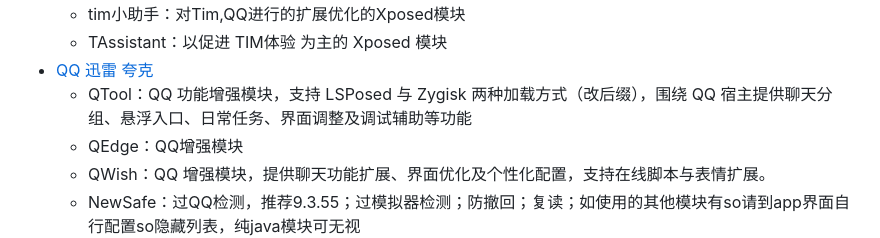
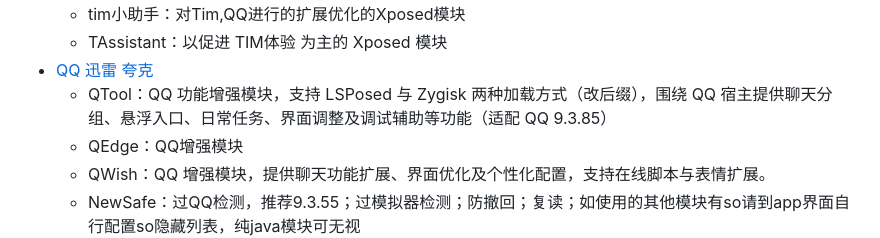
Before and after one commit to Easyllls/AppList, a Markdown page: README.md, the part around the change. Drawn GitHub-style; folded sections open.

```diff
--- a/README.md
+++ b/README.md
@@ -1178,7 +1178,7 @@
   - tim小助手：对Tim,QQ进行的扩展优化的Xposed模块
   - TAssistant：以促进 TIM体验 为主的 Xposed 模块
 - [QQ](https://pan.baidu.com/s/1OljRTNqRUtSAlCT_93sOdA?pwd=6666) [迅雷](https://pan.xunlei.com/s/VOzt9coL7-Du2AB1bIP4CdEhA1?pwd=jtmi#) [夸克](https://pan.quark.cn/s/ae6d9c20052e?pwd=YbZS)
-  - QTool：QQ 功能增强模块，支持 LSPosed 与 Zygisk 两种加载方式（改后缀），围绕 QQ 宿主提供聊天分组、悬浮入口、日常任务、界面调整及调试辅助等功能
+  - QTool：QQ 功能增强模块，支持 LSPosed 与 Zygisk 两种加载方式（改后缀），围绕 QQ 宿主提供聊天分组、悬浮入口、日常任务、界面调整及调试辅助等功能（适配 QQ 9.3.85）
   - QEdge：QQ增强模块
   - QWish：QQ 增强模块，提供聊天功能扩展、界面优化及个性化配置，支持在线脚本与表情扩展。
   - NewSafe：过QQ检测，推荐9.3.55；过模拟器检测；防撤回；复读；如使用的其他模块有so请到app界面自行配置so隐藏列表，纯java模块可无视
```
